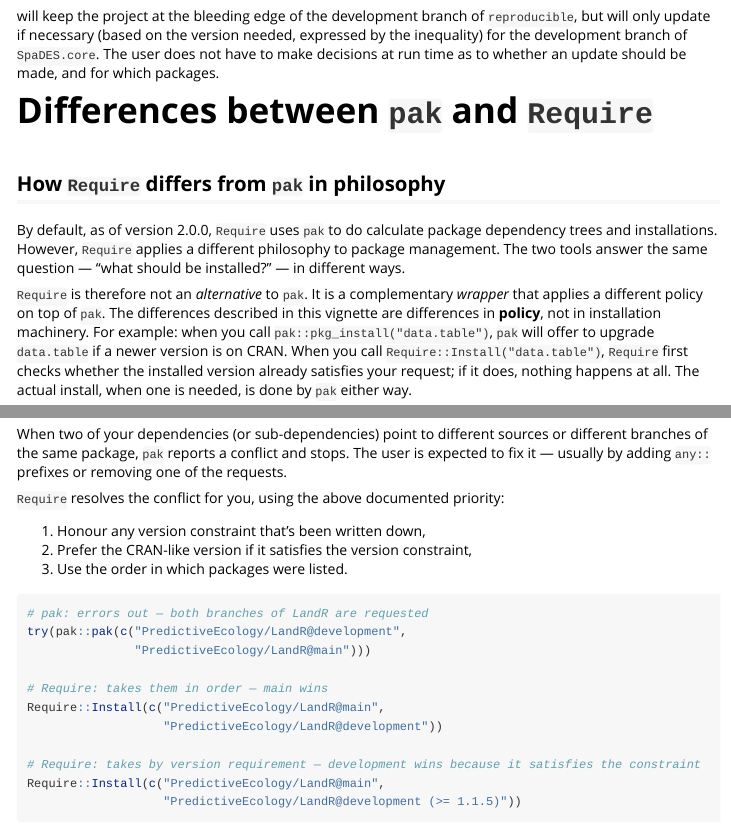
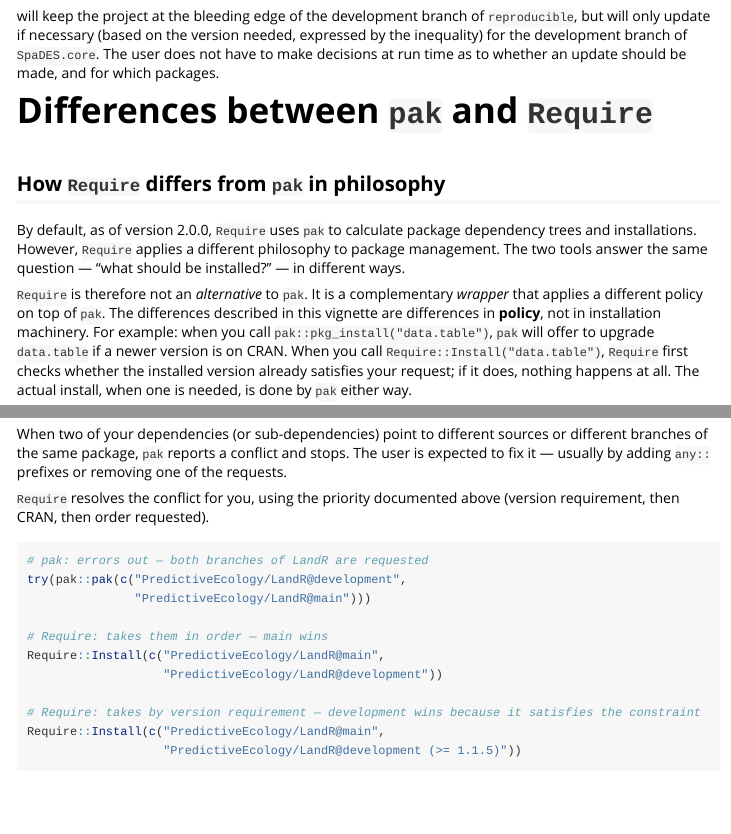
Before and after one commit to PredictiveEcology/Require, an R Markdown document (vignettes/Require.Rmd): the page in a window 1100 px wide, from 2840 px down, and a second part further down, joined at a grey line. Rendered offline with R 4.5, knitr and Pandoc, with nearby package versions.

Commit message:
docs(vignette): drop duplicated conflict-priority list; fix typo; rebuild
Remove the repeated 1/2/3 priority list in the Conflicts section
(version requirement / CRAN / order requested is already enumerated
in the Apparent-conflicts section near the top). Fix "do calculate"
wording. Regenerate Require.R and Require.html.

Co-Authored-By: Claude Opus 4.7 (1M context) <noreply@anthropic.com>

````diff
--- a/vignettes/Require.Rmd
+++ b/vignettes/Require.Rmd
@@ -119,7 +119,7 @@ will keep the project at the bleeding edge of the development branch of `reprodu
 
 ## How `Require` differs from `pak` in philosophy
 
-By default, as of version 2.0.0, `Require` uses `pak` to do calculate package dependency trees and installations. However, `Require` applies a different philosophy to package management. The two tools answer the same question — "what should be installed?" — in different ways.
+By default, as of version 2.0.0, `Require` uses `pak` to calculate package dependency trees and installations. However, `Require` applies a different philosophy to package management. The two tools answer the same question — "what should be installed?" — in different ways.
 
 `Require` is therefore not an *alternative* to `pak`. It is a complementary *wrapper* that applies a different policy on top of `pak`. The differences described in this vignette are differences in **policy**, not in installation machinery. For example: when you call `pak::pkg_install("data.table")`, `pak` will offer to upgrade `data.table` if a newer version is on CRAN. When you call `Require::Install("data.table")`, `Require` first checks whether the installed version already satisfies your request; if it does, nothing happens at all. The actual install, when one is needed, is done by `pak` either way.
 
@@ -217,11 +217,7 @@ This matters because the constraint is what tells `Require` "stop, don't install
 
 When two of your dependencies (or sub-dependencies) point to different sources or different branches of the same package, `pak` reports a conflict and stops. The user is expected to fix it — usually by adding `any::` prefixes or removing one of the requests.
 
-`Require` resolves the conflict for you, using the above documented priority:
-
-1. Honour any version constraint that's been written down,
-2. Prefer the CRAN-like version if it satisfies the version constraint,
-3. Use the order in which packages were listed.
+`Require` resolves the conflict for you, using the priority documented above (version requirement, then CRAN, then order requested).
 
 ```{r, eval=FALSE,message=TRUE}
 # pak: errors out — both branches of LandR are requested
````
Also changed, not shown: vignettes/Require.R (+19 -19 lines), vignettes/Require.html.
